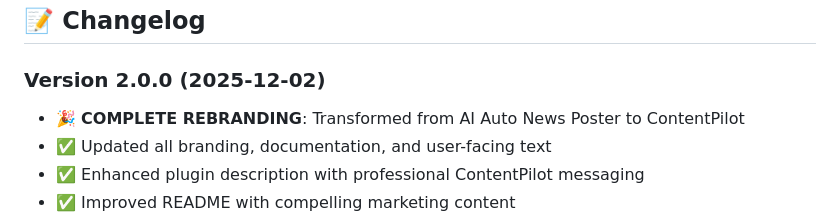
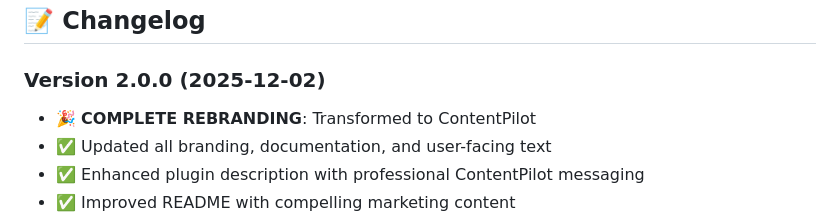
Before and after one commit to scottnzuk/ContentPilot, a Markdown page: README.md, the part around the change. Rendered like a GitHub page.

```diff
--- a/README.md
+++ b/README.md
@@ -253,7 +253,7 @@ cp -r . /path/to/wordpress/wp-content/plugins/contentpilot/
 ## 📝 Changelog
 
 ### Version 2.0.0 (2025-12-02)
-- 🎉 **COMPLETE REBRANDING**: Transformed from AI Auto News Poster to ContentPilot
+- 🎉 **COMPLETE REBRANDING**: Transformed to ContentPilot
 - ✅ Updated all branding, documentation, and user-facing text
 - ✅ Enhanced plugin description with professional ContentPilot messaging
 - ✅ Improved README with compelling marketing content
```
